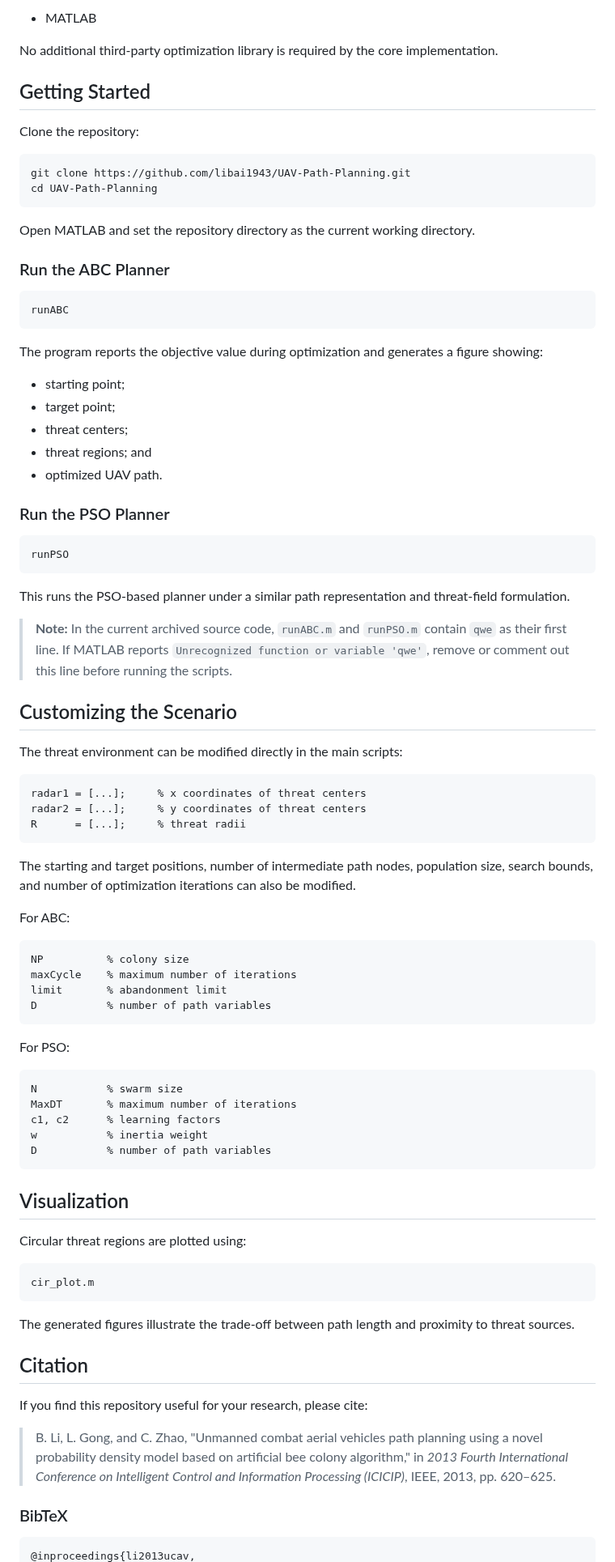
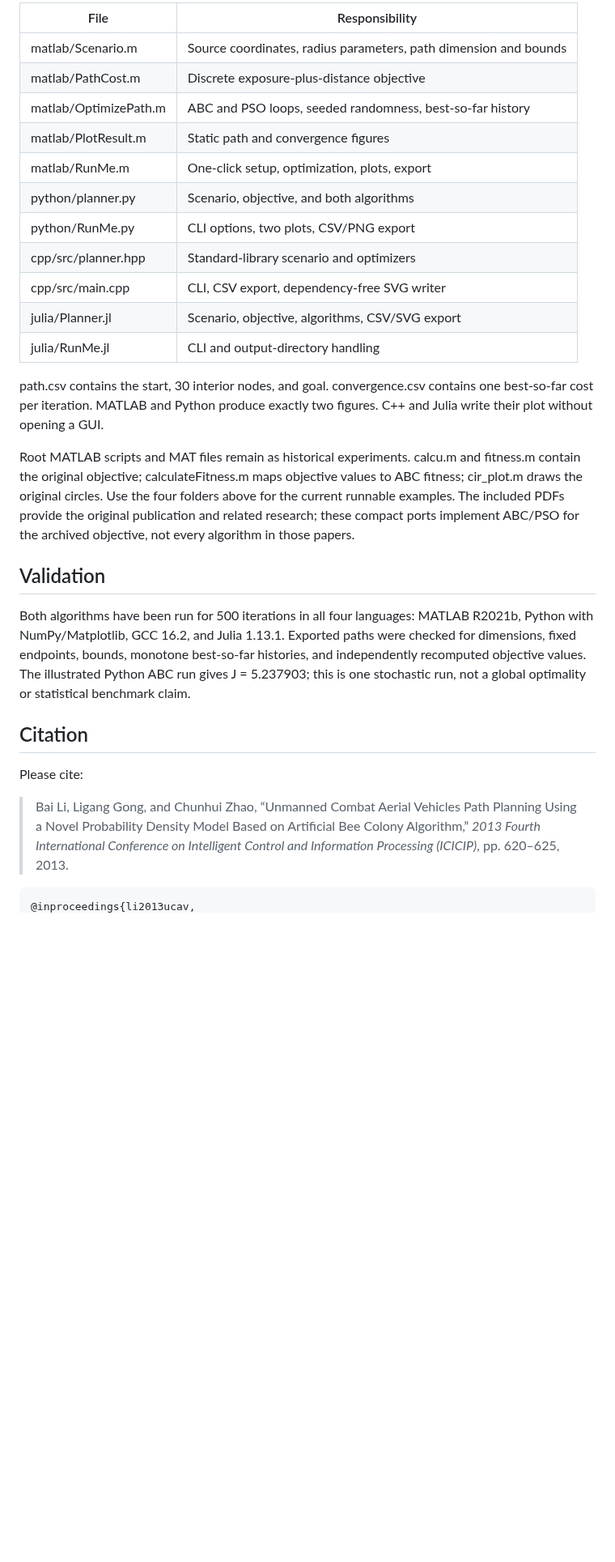
Before and after one commit to libai1943/UAV-Path-Planning, a Markdown page: README.md, the part around one of its changes. Shown at 81% size. Drawn GitHub-style; blank space fills up the shorter version.

````diff
--- a/README.md
+++ b/README.md
@@ -87,91 +109,31 @@ A direct path may be short but pass through high-threat regions, while an excess
 
-- MATLAB
+| File | Responsibility |
+|---|---|
+| matlab/Scenario.m | Source coordinates, radius parameters, path dimension and bounds |
+| matlab/PathCost.m | Discrete exposure-plus-distance objective |
+| matlab/OptimizePath.m | ABC and PSO loops, seeded randomness, best-so-far history |
+| matlab/PlotResult.m | Static path and convergence figures |
+| matlab/RunMe.m | One-click setup, optimization, plots, export |
+| python/planner.py | Scenario, objective, and both algorithms |
+| python/RunMe.py | CLI options, two plots, CSV/PNG export |
+| cpp/src/planner.hpp | Standard-library scenario and optimizers |
+| cpp/src/main.cpp | CLI, CSV export, dependency-free SVG writer |
+| julia/Planner.jl | Scenario, objective, algorithms, CSV/SVG export |
+| julia/RunMe.jl | CLI and output-directory handling |
 
-No additional third-party optimization library is required by the core implementation.
+path.csv contains the start, 30 interior nodes, and goal. convergence.csv contains one best-so-far cost per iteration. MATLAB and Python produce exactly two figures. C++ and Julia write their plot without opening a GUI.
 
-## Getting Started
+Root MATLAB scripts and MAT files remain as historical experiments. calcu.m and fitness.m contain the original objective; calculateFitness.m maps objective values to ABC fitness; cir_plot.m draws the original circles. Use the four folders above for the current runnable examples. The included PDFs provide the original publication and related research; these compact ports implement ABC/PSO for the archived objective, not every algorithm in those papers.
 
-Clone the repository:
+## Validation
 
-```bash
-git clone https://github.com/libai1943/UAV-Path-Planning.git
-cd UAV-Path-Planning
-```
-
-Open MATLAB and set the repository directory as the current working directory.
-
-### Run the ABC Planner
-
-```matlab
-runABC
-```
-
-The program reports the objective value during optimization and generates a figure showing:
-
-- starting point;
-- target point;
-- threat centers;
-- threat regions; and
-- optimized UAV path.
-
-### Run the PSO Planner
-
-```matlab
-runPSO
-```
-
-This runs the PSO-based planner under a similar path representation and threat-field formulation.
-
-> **Note:** In the current archived source code, `runABC.m` and `runPSO.m` contain `qwe` as their first line. If MATLAB reports `Unrecognized function or variable 'qwe'`, remove or comment out this line before running the scripts.
-
-## Customizing the Scenario
-
-The threat environment can be modified directly in the main scripts:
-
-```matlab
-radar1 = [...];     % x coordinates of threat centers
-radar2 = [...];     % y coordinates of threat centers
-R      = [...];     % threat radii
-```
-
-The starting and target positions, number of intermediate path nodes, population size, search bounds, and number of optimization iterations can also be modified.
-
-For ABC:
-
-```matlab
-NP          % colony size
-maxCycle    % maximum number of iterations
-limit       % abandonment limit
-D           % number of path variables
-```
-
-For PSO:
-
-```matlab
-N           % swarm size
-MaxDT       % maximum number of iterations
-c1, c2      % learning factors
-w           % inertia weight
-D           % number of path variables
-```
-
-## Visualization
-
-Circular threat regions are plotted using:
-
-```matlab
-cir_plot.m
-```
-
-The generated figures illustrate the trade-off between path length and proximity to threat sources.
+Both algorithms have been run for 500 iterations in all four languages: MATLAB R2021b, Python with NumPy/Matplotlib, GCC 16.2, and Julia 1.13.1. Exported paths were checked for dimensions, fixed endpoints, bounds, monotone best-so-far histories, and independently recomputed objective values. The illustrated Python ABC run gives J = 5.237903; this is one stochastic run, not a global optimality or statistical benchmark claim.
 
 ## Citation
 
-If you find this repository useful for your research, please cite:
+Please cite:
 
-> B. Li, L. Gong, and C. Zhao, "Unmanned combat aerial vehicles path planning using a novel probability density model based on artificial bee colony algorithm," in *2013 Fourth International Conference on Intelligent Control and Information Processing (ICICIP)*, IEEE, 2013, pp. 620–625.
+> Bai Li, Ligang Gong, and Chunhui Zhao, “Unmanned Combat Aerial Vehicles Path Planning Using a Novel Probability Density Model Based on Artificial Bee Colony Algorithm,” *2013 Fourth International Conference on Intelligent Control and Information Processing (ICICIP)*, pp. 620–625, 2013.
 
-### BibTeX
-
-```bibtex
+~~~bibtex
 @inproceedings{li2013ucav,
````
Also changed, not shown: other parts of README.md (+85 -65 lines), docs/abc_path.png (added), 16 other files.
